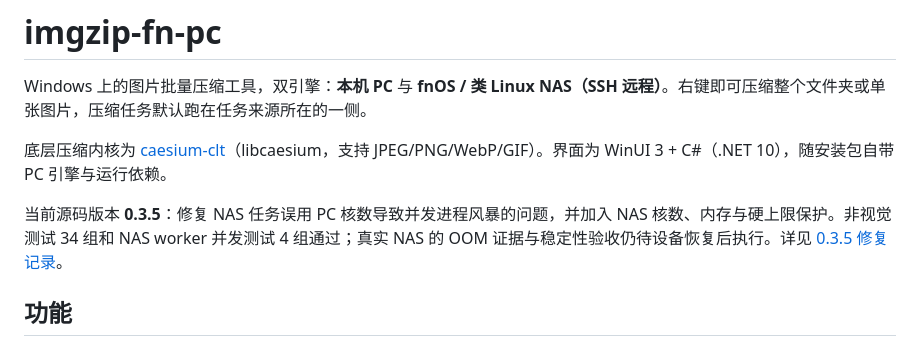
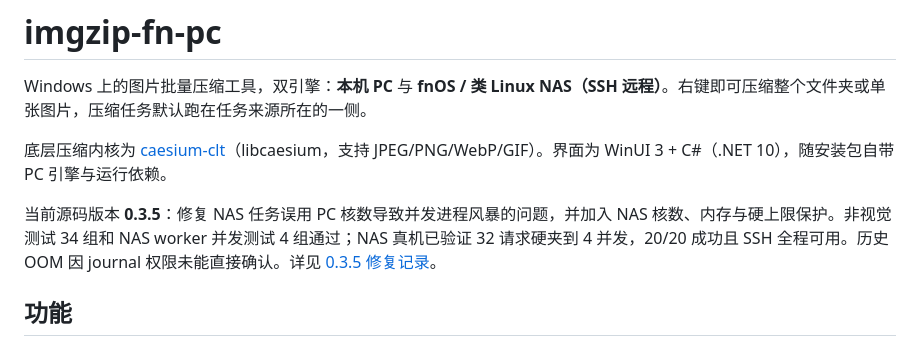
Before and after one commit to a01lu01/imgzip-fn-pc, a Markdown page: README.md, the part around the change. Rendered like a GitHub page.

```diff
--- a/README.md
+++ b/README.md
@@ -4,7 +4,7 @@ Windows 上的图片批量压缩工具，双引擎：**本机 PC** 与 **fnOS /
 
 底层压缩内核为 [caesium-clt](https://github.com/Lymphatus/caesium-clt)（libcaesium，支持 JPEG/PNG/WebP/GIF）。界面为 WinUI 3 + C#（.NET 10），随安装包自带 PC 引擎与运行依赖。
 
-当前源码版本 **0.3.5**：修复 NAS 任务误用 PC 核数导致并发进程风暴的问题，并加入 NAS 核数、内存与硬上限保护。非视觉测试 34 组和 NAS worker 并发测试 4 组通过；真实 NAS 的 OOM 证据与稳定性验收仍待设备恢复后执行。详见 [0.3.5 修复记录](docs/UI-ISSUES-0.3.5-nas-concurrency.md)。
+当前源码版本 **0.3.5**：修复 NAS 任务误用 PC 核数导致并发进程风暴的问题，并加入 NAS 核数、内存与硬上限保护。非视觉测试 34 组和 NAS worker 并发测试 4 组通过；NAS 真机已验证 32 请求硬夹到 4 并发，20/20 成功且 SSH 全程可用。历史 OOM 因 journal 权限未能直接确认。详见 [0.3.5 修复记录](docs/UI-ISSUES-0.3.5-nas-concurrency.md)。
 
 ## 功能
 
```
Also changed, not shown: docs/UI-ISSUES-0.3.5-nas-concurrency.md (+8 -3 lines), docs/VALIDATION.md (+1 -1 lines).
